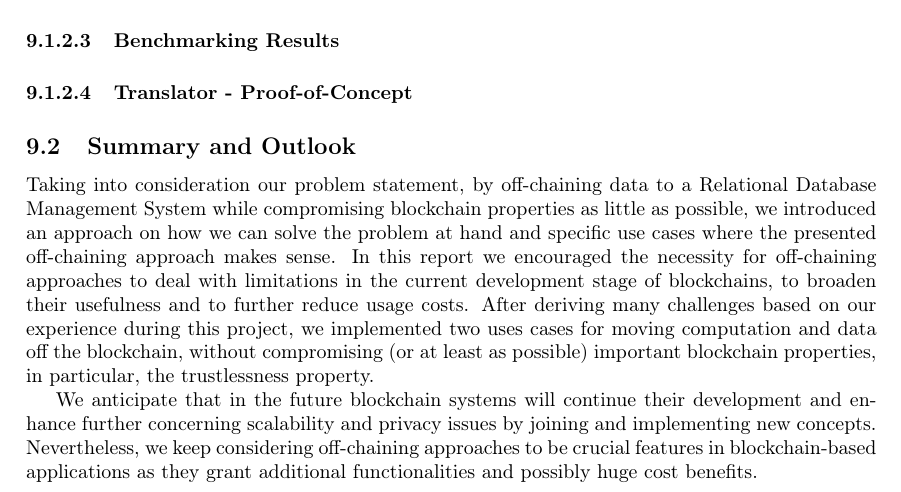
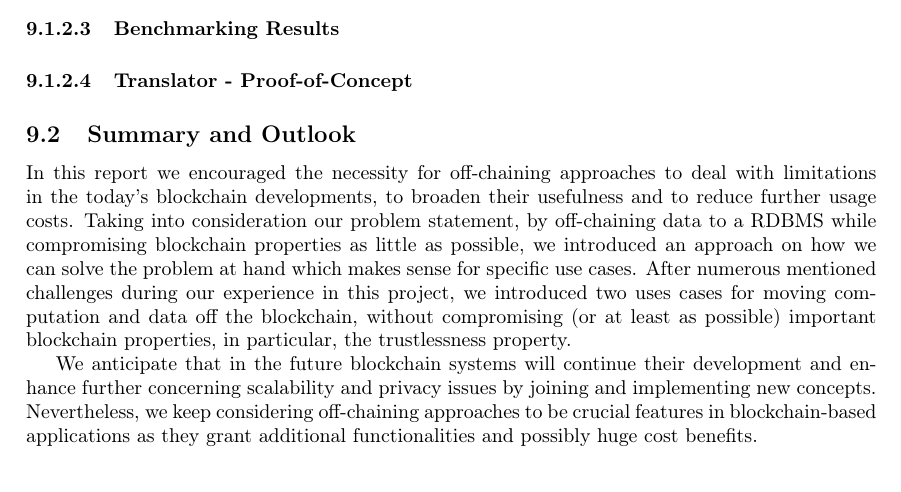
Before and after one commit to JacobEberhardt/offchainer, a LaTeX paper (documentation/main.tex, which reads documentation/sections/09_conclusion.tex): part of page 33 of 38, cut so that both start at the same text. Compiled offline with pdfLaTeX.

Commit message:
#1199p: Changes in Conclusion

```diff
--- a/documentation/sections/09_conclusion.tex
+++ b/documentation/sections/09_conclusion.tex
@@ -51,7 +51,7 @@ We implemented a proof of concept for Query Completeness. It is possible to veri
 
 
 \subsection{Summary and Outlook}
-Taking into consideration our problem statement, by off-chaining data to a Relational Database Management System while compromising blockchain properties as little as possible, we introduced an approach on how we can solve the problem at hand and specific use cases where the presented off-chaining approach makes sense. In this report we encouraged the necessity for off-chaining approaches to deal with limitations in the current development stage of blockchains, to broaden their usefulness and to further reduce usage costs. After deriving many challenges based on our experience during this project, we implemented two uses cases for moving computation and data off the blockchain, without compromising (or at least as possible) important blockchain properties, in particular, the trustlessness property.
+In this report we encouraged the necessity for off-chaining approaches to deal with limitations in the today’s blockchain developments, to broaden their usefulness and to reduce further usage costs. Taking into consideration our problem statement, by off-chaining data to a RDBMS while compromising blockchain properties as little as possible, we introduced an approach on how we can solve the problem at hand which makes sense for specific use cases. After numerous mentioned challenges during our experience in this project, we introduced two uses cases for moving computation and data off the blockchain, without compromising (or at least as possible) important blockchain properties, in particular, the trustlessness property.
 
 We anticipate that in the future blockchain systems will continue their development and enhance further concerning scalability and privacy issues by joining and implementing new concepts. Nevertheless, we keep considering off-chaining approaches to be crucial features in blockchain-based applications as they grant additional functionalities and possibly huge cost benefits.
 
```
